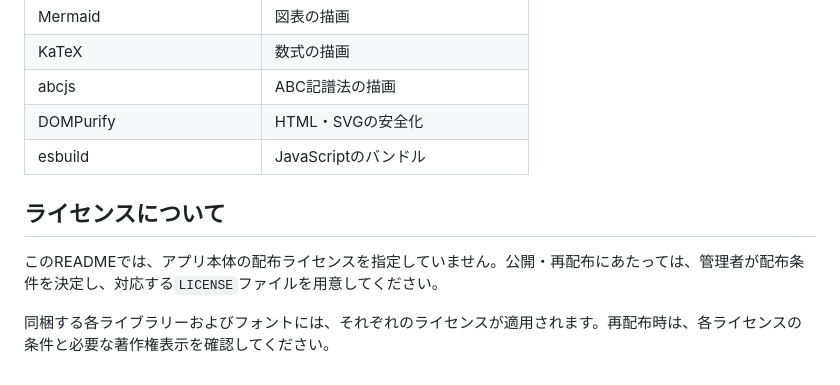
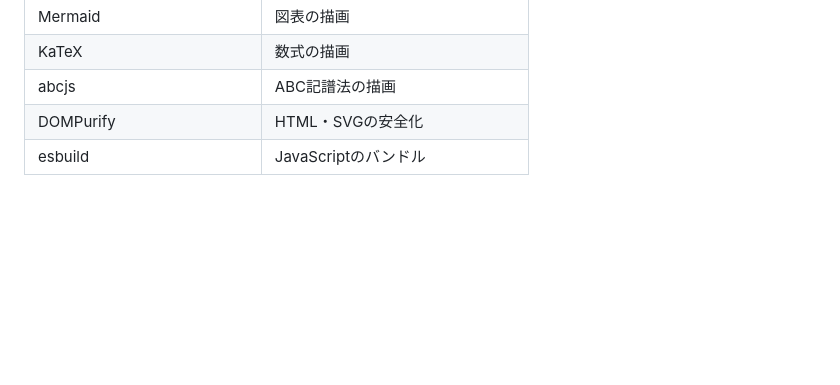
Before and after one commit to xin1zu2zhai1/ryobo-MDE, a Markdown page: README.md, the part around the change. Rendered like a GitHub page; blank space fills up the shorter version.

Commit message:
Update README.md by removing license information
Removed license section and adjusted esbuild entry.

```diff
--- a/README.md
+++ b/README.md
@@ -229,9 +229,3 @@ node build.mjs
 | abcjs | ABC記譜法の描画 |
 | DOMPurify | HTML・SVGの安全化 |
 | esbuild | JavaScriptのバンドル |
-
-## ライセンスについて
-
-このREADMEでは、アプリ本体の配布ライセンスを指定していません。公開・再配布にあたっては、管理者が配布条件を決定し、対応する`LICENSE`ファイルを用意してください。
-
-同梱する各ライブラリーおよびフォントには、それぞれのライセンスが適用されます。再配布時は、各ライセンスの条件と必要な著作権表示を確認してください。
```
